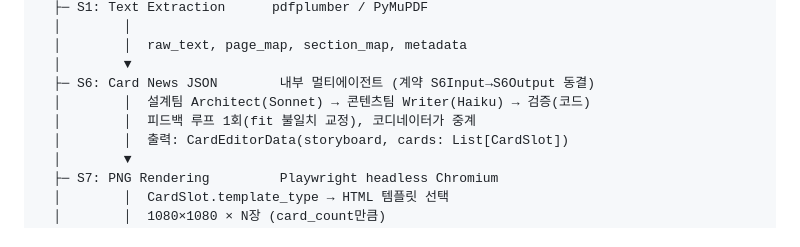
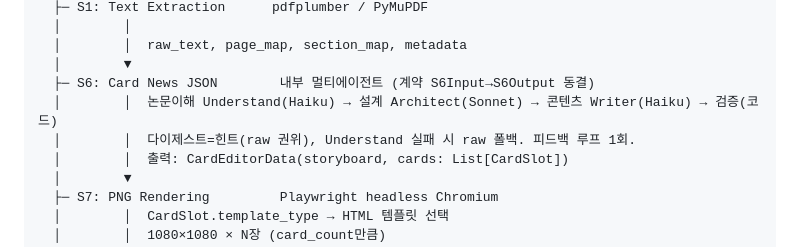
Before and after one commit to dbstpgns789-eng/polyinsight, a Markdown page: docs/04_architecture.md, the part around the change. GitHub-like rendering.

```diff
--- a/docs/04_architecture.md
+++ b/docs/04_architecture.md
@@ -60,8 +60,8 @@ PolyInsight는 단일 서버에서 실행되는 웹 애플리케이션이다.
   │        │  raw_text, page_map, section_map, metadata
   │        ▼
   ├─ S6: Card News JSON        내부 멀티에이전트 (계약 S6Input→S6Output 동결)
-  │        │  설계팀 Architect(Sonnet) → 콘텐츠팀 Writer(Haiku) → 검증(코드)
-  │        │  피드백 루프 1회(fit 불일치 교정), 코디네이터가 중계
+  │        │  논문이해 Understand(Haiku) → 설계 Architect(Sonnet) → 콘텐츠 Writer(Haiku) → 검증(코드)
+  │        │  다이제스트=힌트(raw 권위), Understand 실패 시 raw 폴백. 피드백 루프 1회.
   │        │  출력: CardEditorData(storyboard, cards: List[CardSlot])
   │        ▼
   ├─ S7: PNG Rendering         Playwright headless Chromium
```
Also changed, not shown: docs/05_agent_design.md (+10 -5 lines).
